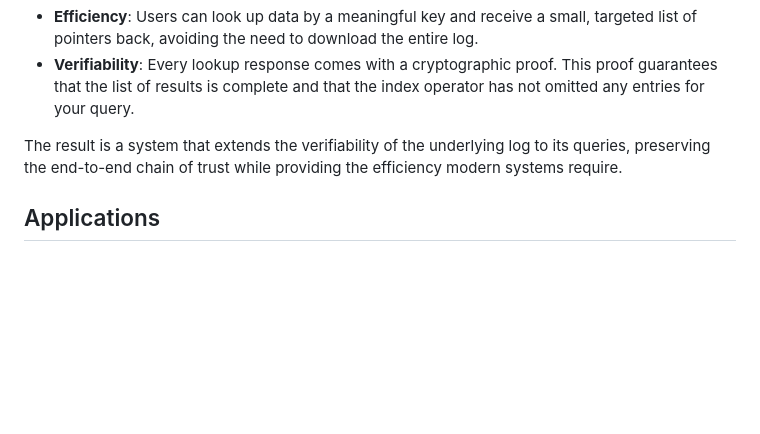
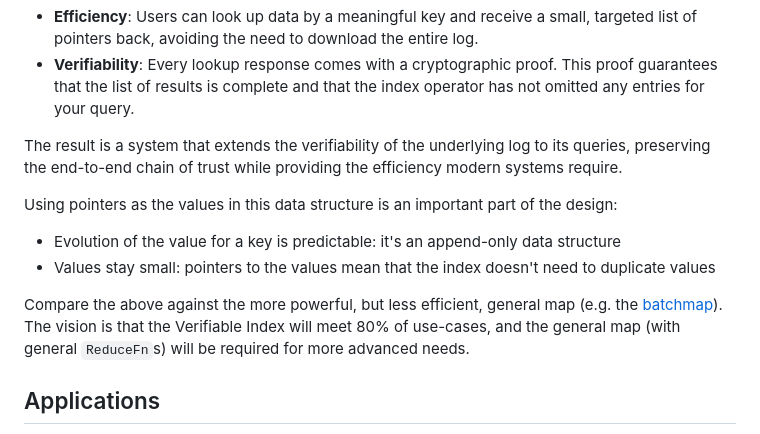
Before and after one commit to transparency-dev/incubator, a Markdown page: vindex/README.md, the part around the change. GitHub-like rendering; blank space fills up the shorter version.

Commit message:
[VIndex] Document novelty of index
One of the key blind spots in this doc was why this VIndex design was chosen over something with a general ReduceFn. This addition is likely missing some arguments, but we can add these over time.

```diff
--- a/vindex/README.md
+++ b/vindex/README.md
@@ -36,6 +36,14 @@ This provides two key guarantees:
 -   **Verifiability**: Every lookup response comes with a cryptographic proof. This proof guarantees that the list of results is complete and that the index operator has not omitted any entries for your query.
 
 The result is a system that extends the verifiability of the underlying log to its queries, preserving the end-to-end chain of trust while providing the efficiency modern systems require.
+
+Using pointers as the values in this data structure is an important part of the design:
+
+- Evolution of the value for a key is predictable: it's an append-only data structure
+- Values stay small: pointers to the values mean that the index doesn't need to duplicate values
+
+Compare the above against the more powerful, but less efficient, general map (e.g. the [batchmap](https://github.com/google/trillian/tree/master/experimental/batchmap)).
+The vision is that the Verifiable Index will meet 80% of use-cases, and the general map (with general `ReduceFn`s) will be required for more advanced needs.
 
 ## Applications
 
```
